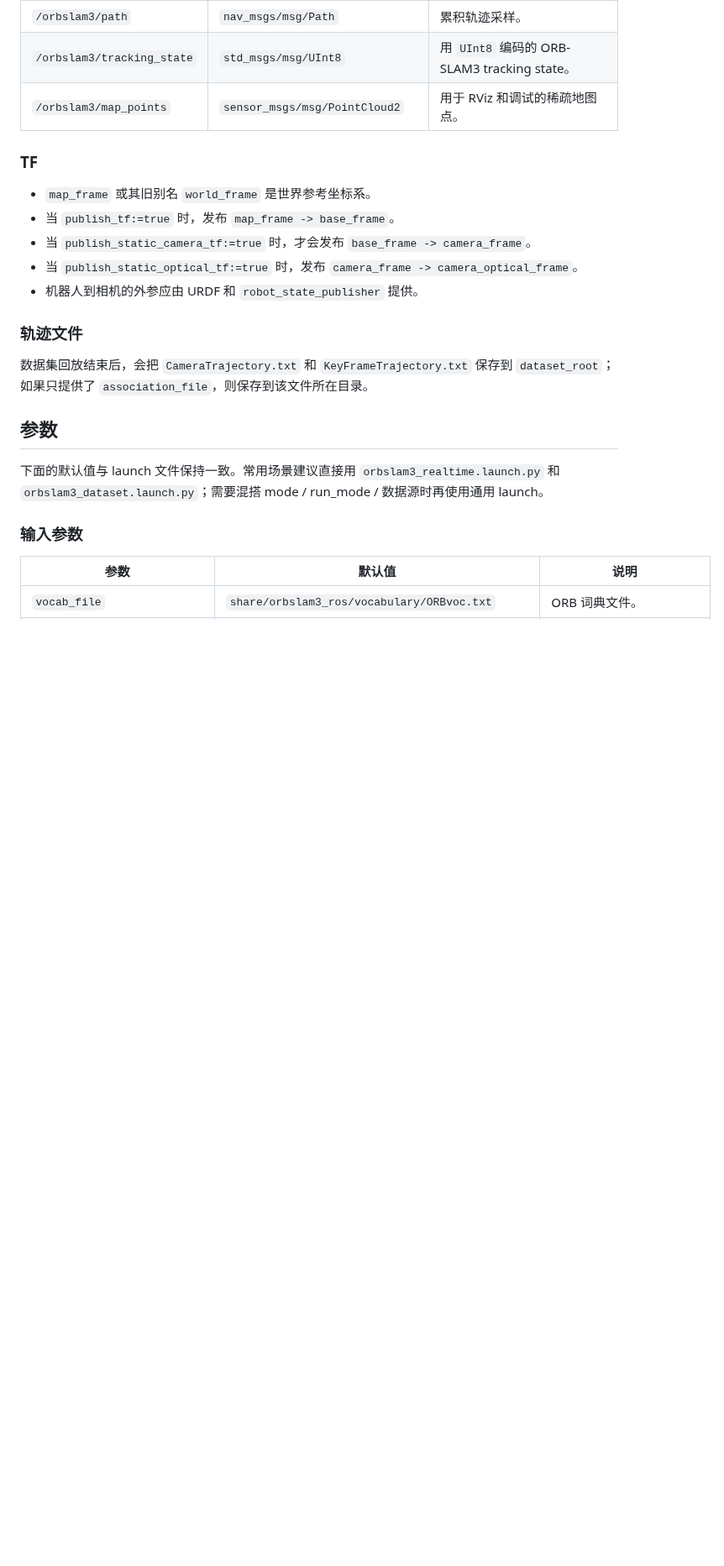
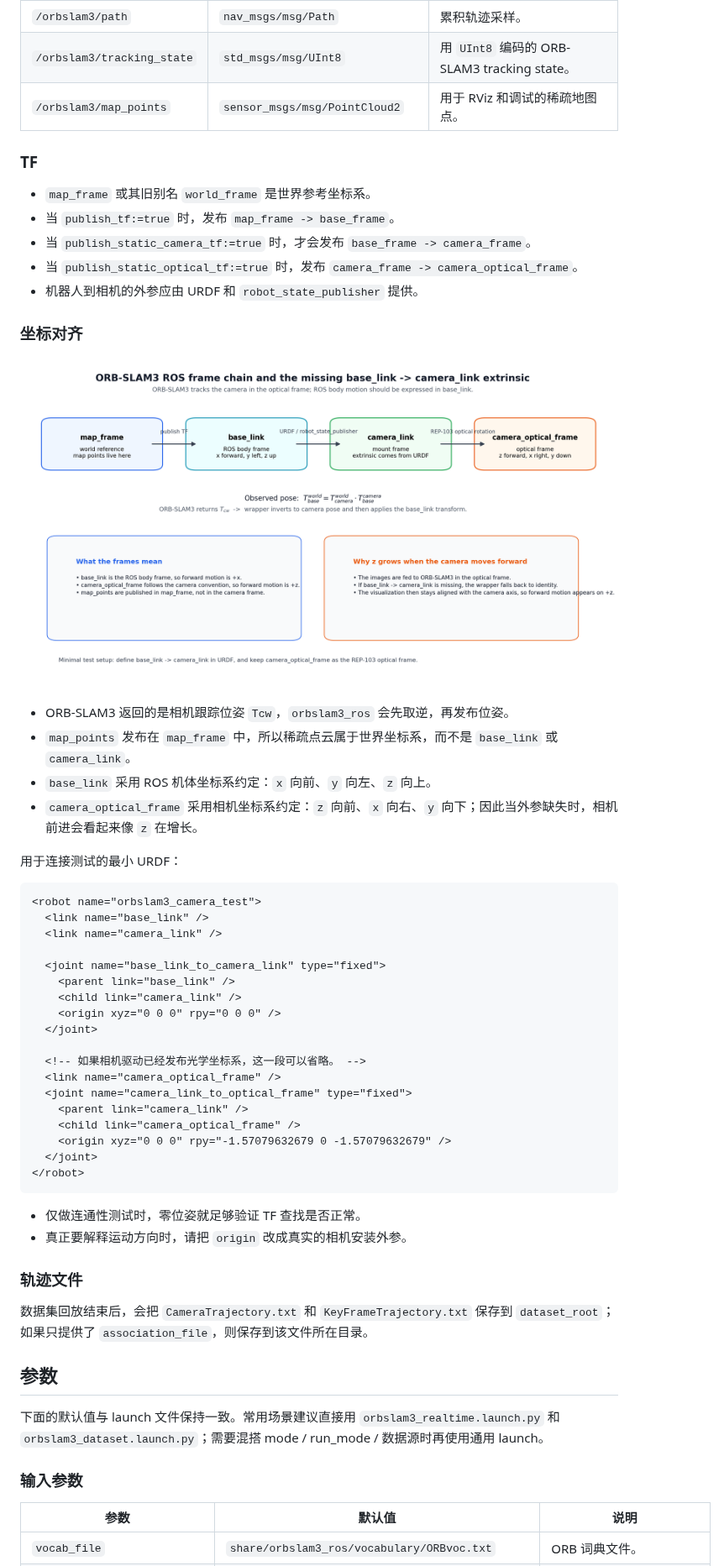
Before and after one commit to X-IOT-study/orbslam3_ros, a Markdown page: README_zh.md, the part around the change. Shown at 84% size. Drawn GitHub-style; pictures changed too: docs/images/orbslam3_frame_chain.png (added); blank space fills up the shorter version.

````diff
--- a/README_zh.md
+++ b/README_zh.md
@@ -293,6 +293,41 @@ ros2 launch orbslam3_ros orbslam3_rgbd.launch.py
 - 当 `publish_static_optical_tf:=true` 时，发布 `camera_frame -> camera_optical_frame`。
 - 机器人到相机的外参应由 URDF 和 `robot_state_publisher` 提供。
 
+### 坐标对齐
+
+![ORB-SLAM3 ROS 坐标链](docs/images/orbslam3_frame_chain.png)
+
+- ORB-SLAM3 返回的是相机跟踪位姿 `Tcw`，`orbslam3_ros` 会先取逆，再发布位姿。
+- `map_points` 发布在 `map_frame` 中，所以稀疏点云属于世界坐标系，而不是 `base_link` 或 `camera_link`。
+- `base_link` 采用 ROS 机体坐标系约定：`x` 向前、`y` 向左、`z` 向上。
+- `camera_optical_frame` 采用相机坐标系约定：`z` 向前、`x` 向右、`y` 向下；因此当外参缺失时，相机前进会看起来像 `z` 在增长。
+
+用于连接测试的最小 URDF：
+
+```xml
+<robot name="orbslam3_camera_test">
+  <link name="base_link" />
+  <link name="camera_link" />
+
+  <joint name="base_link_to_camera_link" type="fixed">
+    <parent link="base_link" />
+    <child link="camera_link" />
+    <origin xyz="0 0 0" rpy="0 0 0" />
+  </joint>
+
+  <!-- 如果相机驱动已经发布光学坐标系，这一段可以省略。 -->
+  <link name="camera_optical_frame" />
+  <joint name="camera_link_to_optical_frame" type="fixed">
+    <parent link="camera_link" />
+    <child link="camera_optical_frame" />
+    <origin xyz="0 0 0" rpy="-1.57079632679 0 -1.57079632679" />
+  </joint>
+</robot>
+```
+
+- 仅做连通性测试时，零位姿就足够验证 TF 查找是否正常。
+- 真正要解释运动方向时，请把 `origin` 改成真实的相机安装外参。
+
 ### 轨迹文件
 
 数据集回放结束后，会把 `CameraTrajectory.txt` 和 `KeyFrameTrajectory.txt` 保存到 `dataset_root`；如果只提供了 `association_file`，则保存到该文件所在目录。
````
Also changed, not shown: README.md (+35 -0 lines), docs/scripts/README.md (+1 -0 lines), 2 other files.
